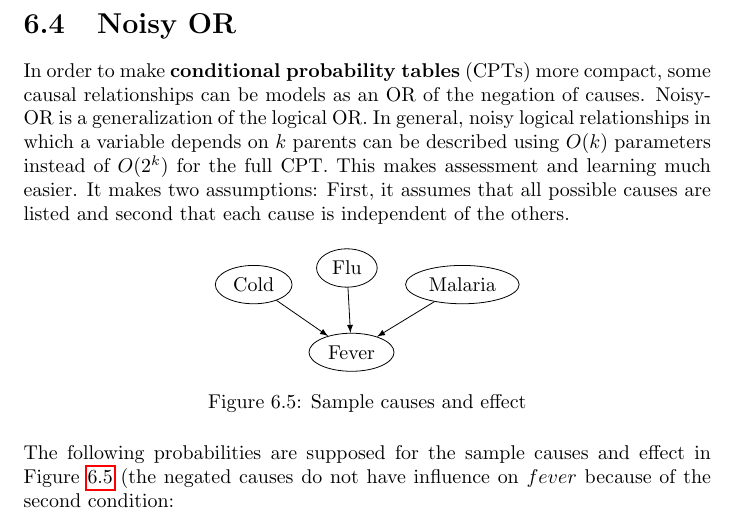
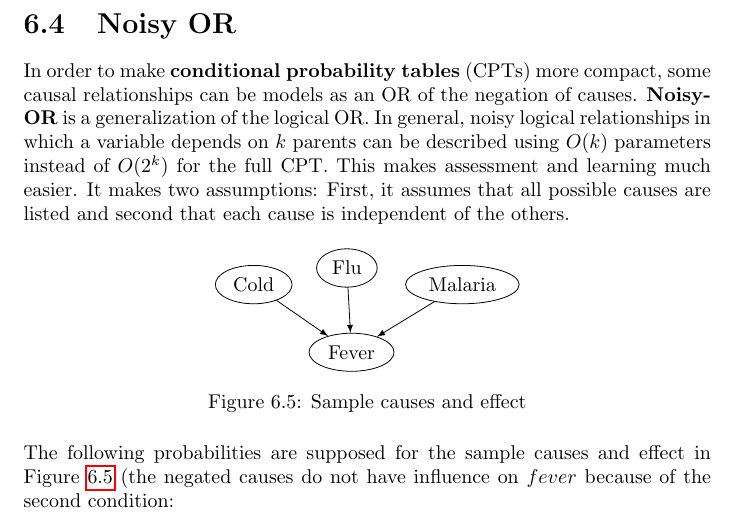
Before and after one commit to karimif/ai_notes, a LaTeX thesis (notes.tex): part of page 32 of 93, cut so that both start at the same text. Compiled offline with pdfLaTeX.

Commit message:
Minor addition

```diff
--- a/notes.tex
+++ b/notes.tex
@@ -1276,7 +1276,7 @@ Explaining away occurs when there is a {\bf noisy OR} configuration in the netwo
 
 
 \section{Noisy OR}
-In order to make {\bf conditional probability tables} (CPTs) more compact, some causal relationships can be models as an OR of the negation of causes. Noisy-OR is a generalization of the logical OR.
+In order to make {\bf conditional probability tables} (CPTs) more compact, some causal relationships can be models as an OR of the negation of causes. {\bf Noisy-OR} is a generalization of the logical OR.
 In general, noisy logical relationships in which a variable depends on $k$ parents can be described using $O(k)$ parameters instead of $O(2^k)$ for the full CPT.
 This makes assessment and learning much easier.
 It makes two assumptions: First, it assumes that all possible causes are listed and second that each cause is independent of the others.
```
